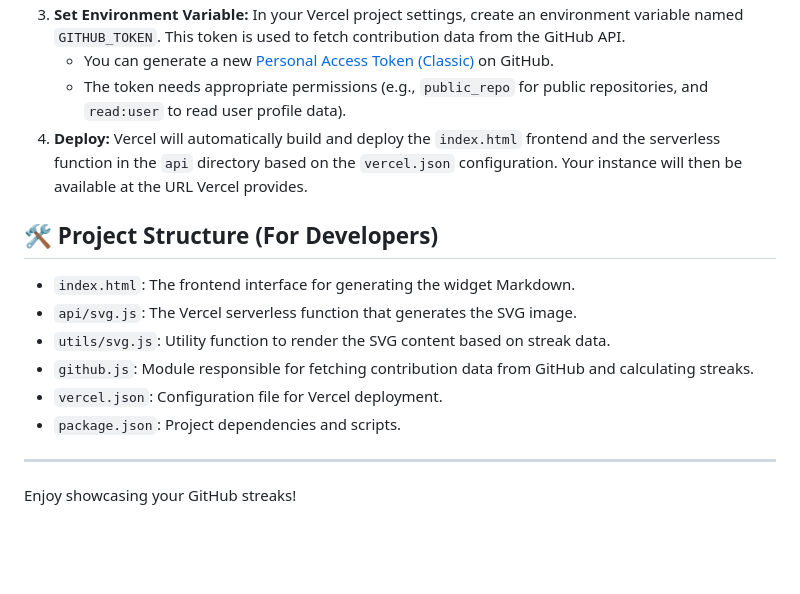
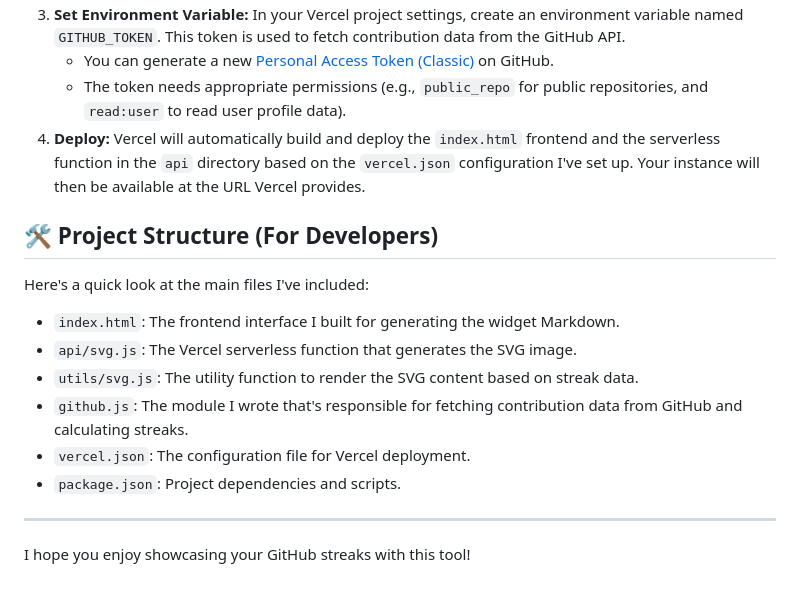
Before and after one commit to himavarshithreddy/github-streak-generator, a Markdown page: README.md, the part around the change printed below. GitHub-like rendering; blank space fills up the shorter version.

```diff
--- a/README.md
+++ b/README.md
@@ -61,17 +64,19 @@ This project is optimized for deployment on [Vercel](https://vercel.com/).
 3.  **Set Environment Variable:** In your Vercel project settings, create an environment variable named `GITHUB_TOKEN`. This token is used to fetch contribution data from the GitHub API.
     *   You can generate a new [Personal Access Token (Classic)](https://github.com/settings/tokens/new) on GitHub.
     *   The token needs appropriate permissions (e.g., `public_repo` for public repositories, and `read:user` to read user profile data).
-4.  **Deploy:** Vercel will automatically build and deploy the `index.html` frontend and the serverless function in the `api` directory based on the `vercel.json` configuration. Your instance will then be available at the URL Vercel provides.
+4.  **Deploy:** Vercel will automatically build and deploy the `index.html` frontend and the serverless function in the `api` directory based on the `vercel.json` configuration I've set up. Your instance will then be available at the URL Vercel provides.
 
 ## 🛠️ Project Structure (For Developers)
 
-*   `index.html`: The frontend interface for generating the widget Markdown.
+Here's a quick look at the main files I've included:
+
+*   `index.html`: The frontend interface I built for generating the widget Markdown.
 *   `api/svg.js`: The Vercel serverless function that generates the SVG image.
-*   `utils/svg.js`: Utility function to render the SVG content based on streak data.
-*   `github.js`: Module responsible for fetching contribution data from GitHub and calculating streaks.
-*   `vercel.json`: Configuration file for Vercel deployment.
+*   `utils/svg.js`: The utility function to render the SVG content based on streak data.
+*   `github.js`: The module I wrote that's responsible for fetching contribution data from GitHub and calculating streaks.
+*   `vercel.json`: The configuration file for Vercel deployment.
 *   `package.json`: Project dependencies and scripts.
 
 ---
 
-Enjoy showcasing your GitHub streaks!
+I hope you enjoy showcasing your GitHub streaks with this tool!
```
Also changed, not shown: other parts of README.md (+29 -26 lines).
